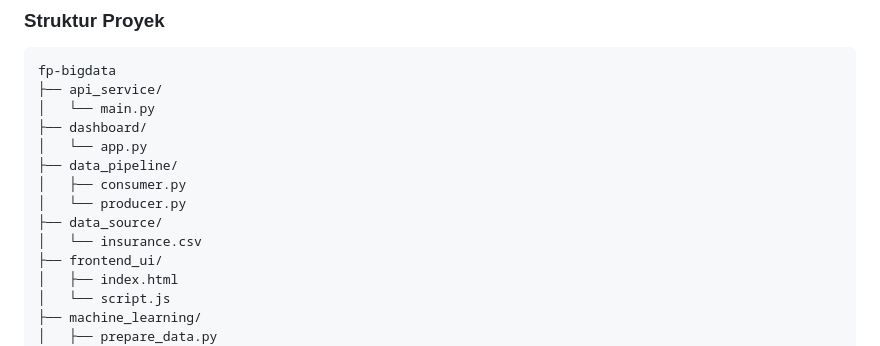
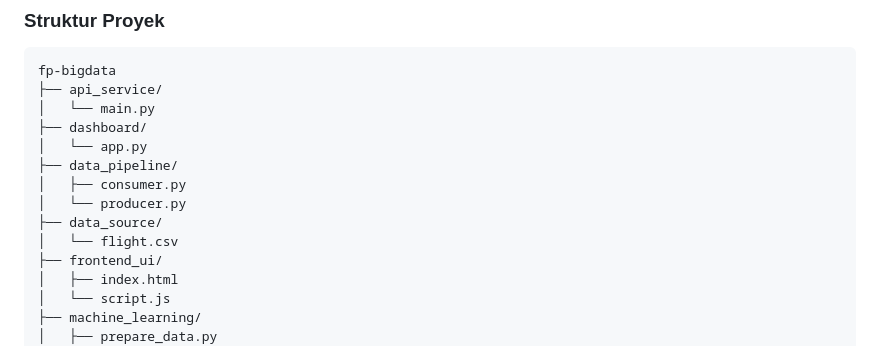
Before and after one commit to agnesgriselda/fp_bigdata_new, a Markdown page: README.md, the part around the change. Drawn GitHub-style.

```diff
--- a/README.md
+++ b/README.md
@@ -111,7 +111,7 @@ fp-bigdata
 │   ├── consumer.py
 │   └── producer.py
 ├── data_source/
-│   └── insurance.csv
+│   └── flight.csv
 ├── frontend_ui/
 │   ├── index.html
 │   └── script.js
```
